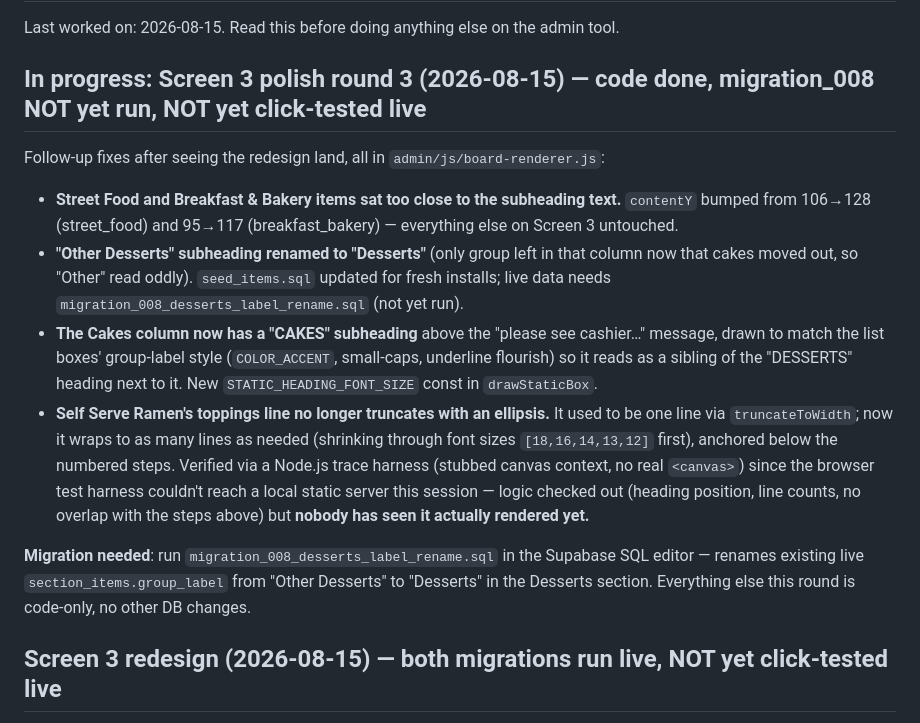
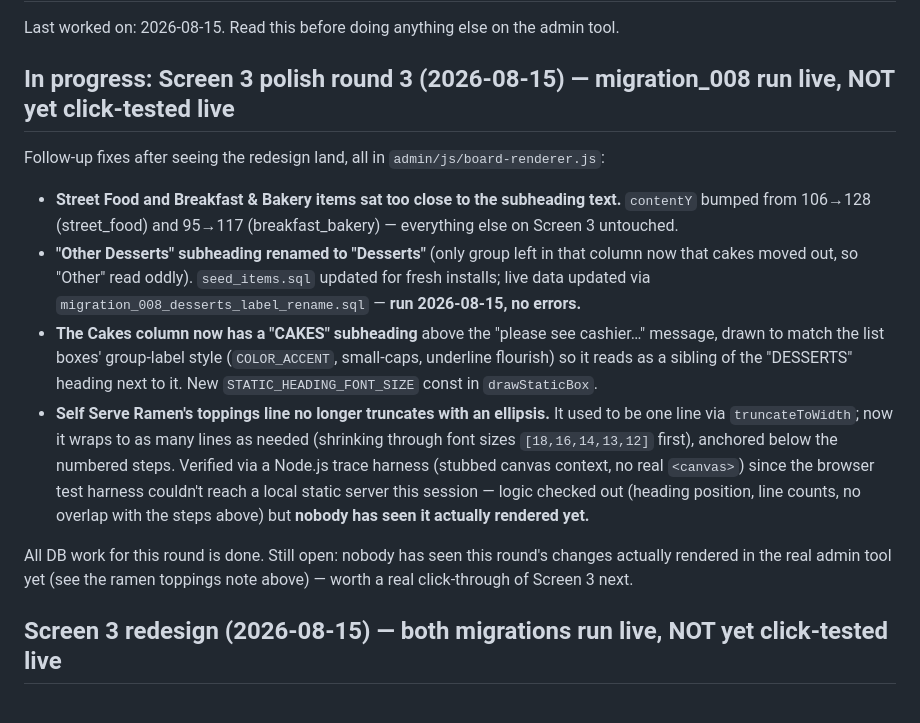
Before and after one commit to tealuxcafetampaxr/tealux-cafe-tampa-website, a Markdown page: CONTINUE_FROM_HERE.md, the part around the change. Drawn GitHub-style.

Commit message:
Note migration_008 ran successfully on the live DB
Co-Authored-By: Claude Sonnet 5 <noreply@anthropic.com>

```diff
--- a/CONTINUE_FROM_HERE.md
+++ b/CONTINUE_FROM_HERE.md
@@ -2,7 +2,7 @@
 
 Last worked on: 2026-08-15. Read this before doing anything else on the admin tool.
 
-## In progress: Screen 3 polish round 3 (2026-08-15) — code done, migration_008 NOT yet run, NOT yet click-tested live
+## In progress: Screen 3 polish round 3 (2026-08-15) — migration_008 run live, NOT yet click-tested live
 
 Follow-up fixes after seeing the redesign land, all in `admin/js/board-renderer.js`:
 - **Street Food and Breakfast & Bakery items sat too close to the subheading text.** `contentY`
@@ -10,7 +10,7 @@ Follow-up fixes after seeing the redesign land, all in `admin/js/board-renderer.
   untouched.
 - **"Other Desserts" subheading renamed to "Desserts"** (only group left in that column now that
   cakes moved out, so "Other" read oddly). `seed_items.sql` updated for fresh installs; live data
-  needs `migration_008_desserts_label_rename.sql` (not yet run).
+  updated via `migration_008_desserts_label_rename.sql` — **run 2026-08-15, no errors.**
 - **The Cakes column now has a "CAKES" subheading** above the "please see cashier…" message,
   drawn to match the list boxes' group-label style (`COLOR_ACCENT`, small-caps, underline flourish)
   so it reads as a sibling of the "DESSERTS" heading next to it. New `STATIC_HEADING_FONT_SIZE`
@@ -22,9 +22,9 @@ Follow-up fixes after seeing the redesign land, all in `admin/js/board-renderer.
   reach a local static server this session — logic checked out (heading position, line counts,
   no overlap with the steps above) but **nobody has seen it actually rendered yet.**
 
-**Migration needed**: run `migration_008_desserts_label_rename.sql` in the Supabase SQL editor —
-renames existing live `section_items.group_label` from "Other Desserts" to "Desserts" in the
-Desserts section. Everything else this round is code-only, no other DB changes.
+All DB work for this round is done. Still open: nobody has seen this round's changes actually
+rendered in the real admin tool yet (see the ramen toppings note above) — worth a real
+click-through of Screen 3 next.
 
 ## Screen 3 redesign (2026-08-15) — both migrations run live, NOT yet click-tested live
 
```
